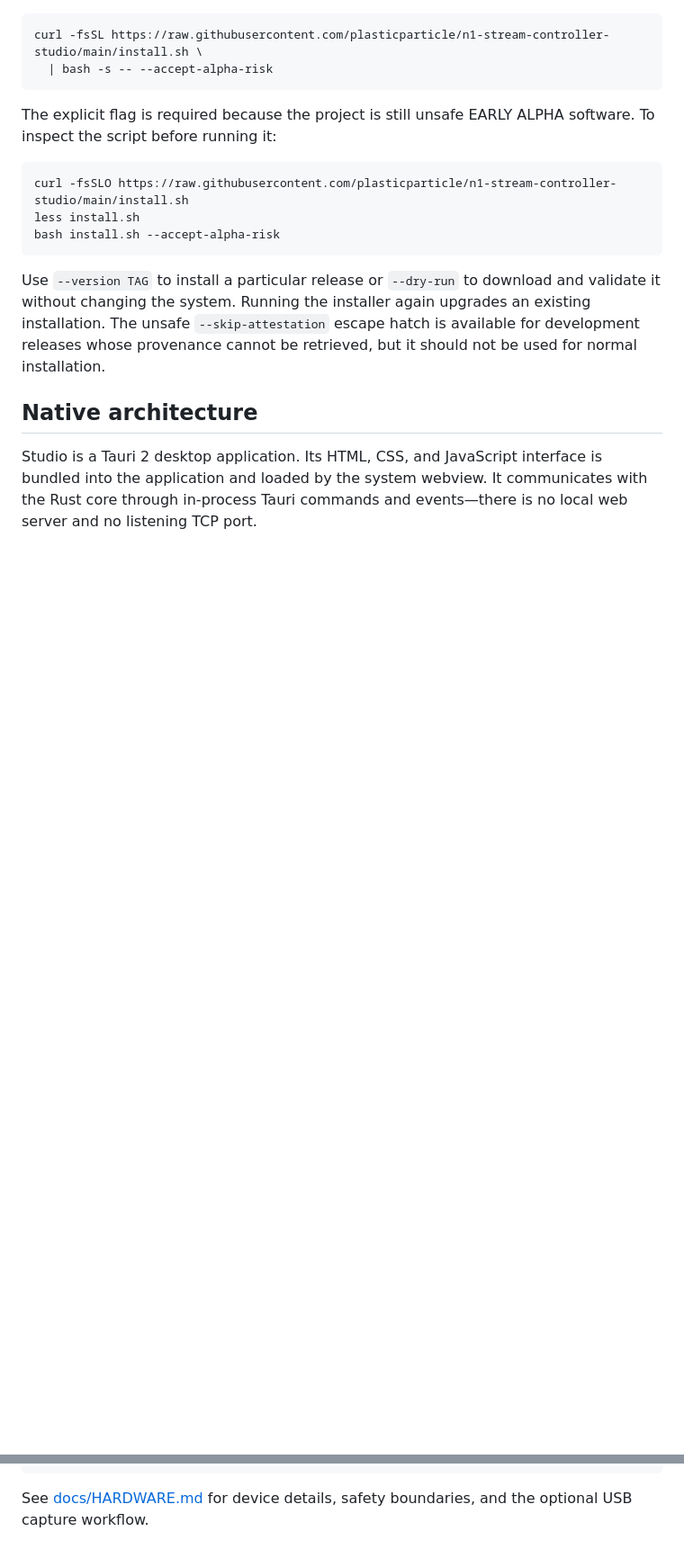
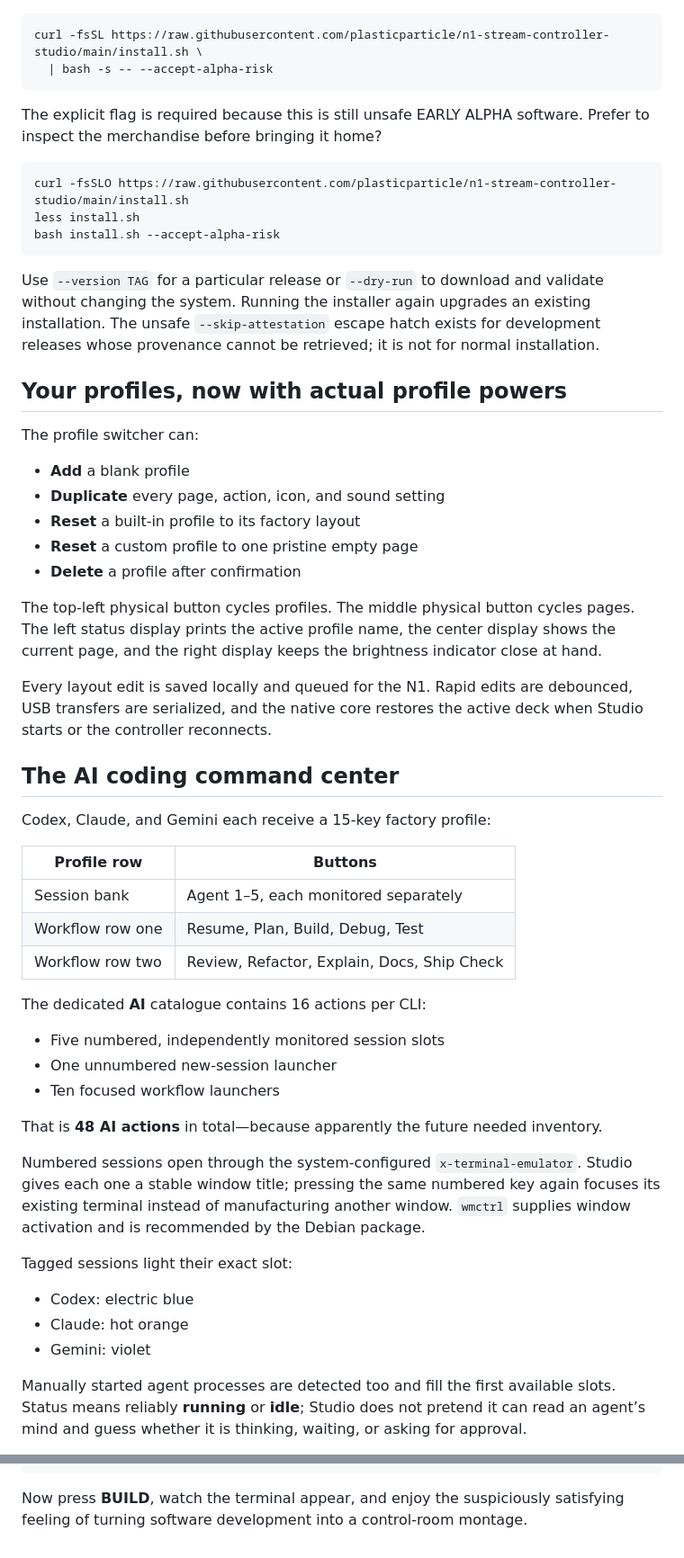
Before and after one commit to plasticparticle/n1-stream-controller-studio, a Markdown page: README.md, 2 parts joined by grey strips. Shown: that part at 90% size. Rendered like a GitHub page; blank space fills up the shorter version.

````diff
--- a/README.md
+++ b/README.md
@@ -24,8 +49,8 @@ curl -fsSL https://raw.githubusercontent.com/plasticparticle/n1-stream-controlle
   | bash -s -- --accept-alpha-risk
 ```
 
-The explicit flag is required because the project is still unsafe EARLY ALPHA
-software. To inspect the script before running it:
+The explicit flag is required because this is still unsafe EARLY ALPHA software.
+Prefer to inspect the merchandise before bringing it home?
 
 ```bash
 curl -fsSLO https://raw.githubusercontent.com/plasticparticle/n1-stream-controller-studio/main/install.sh
@@ -33,15 +58,59 @@ less install.sh
 bash install.sh --accept-alpha-risk
 ```
 
-Use `--version TAG` to install a particular release or `--dry-run` to download and
-validate it without changing the system. Running the installer again upgrades an
-existing installation. The unsafe `--skip-attestation` escape hatch is available for
-development releases whose provenance cannot be retrieved, but it should not be used
-for normal installation.
+Use `--version TAG` for a particular release or `--dry-run` to download and validate
+without changing the system. Running the installer again upgrades an existing
+installation. The unsafe `--skip-attestation` escape hatch exists for development
+releases whose provenance cannot be retrieved; it is not for normal installation.
 
-## Native architecture
+## Your profiles, now with actual profile powers
 
-Studio is a Tauri 2 desktop application. Its HTML, CSS, and JavaScript interface is
-bundled into the application and loaded by the system webview. It communicates with
-the Rust core through in-process Tauri commands and events—there is no local web
-server and no listening TCP port.
+The profile switcher can:
+
+- **Add** a blank profile
+- **Duplicate** every page, action, icon, and sound setting
+- **Reset** a built-in profile to its factory layout
+- **Reset** a custom profile to one pristine empty page
+- **Delete** a profile after confirmation
+
+The top-left physical button cycles profiles. The middle physical button cycles pages.
+The left status display prints the active profile name, the center display shows the
+current page, and the right display keeps the brightness indicator close at hand.
+
+Every layout edit is saved locally and queued for the N1. Rapid edits are debounced,
+USB transfers are serialized, and the native core restores the active deck when Studio
+starts or the controller reconnects.
+
+## The AI coding command center
+
+Codex, Claude, and Gemini each receive a 15-key factory profile:
+
+| Profile row | Buttons |
+| --- | --- |
+| Session bank | Agent 1–5, each monitored separately |
+| Workflow row one | Resume, Plan, Build, Debug, Test |
+| Workflow row two | Review, Refactor, Explain, Docs, Ship Check |
+
+The dedicated **AI** catalogue contains 16 actions per CLI:
+
+- Five numbered, independently monitored session slots
+- One unnumbered new-session launcher
+- Ten focused workflow launchers
+
+That is **48 AI actions** in total—because apparently the future needed inventory.
+
+Numbered sessions open through the system-configured `x-terminal-emulator`. Studio
+gives each one a stable window title; pressing the same numbered key again focuses its
+existing terminal instead of manufacturing another window. `wmctrl` supplies window
+activation and is recommended by the Debian package.
+
+Tagged sessions light their exact slot:
+
+- Codex: electric blue
+- Claude: hot orange
+- Gemini: violet
+
+Manually started agent processes are detected too and fill the first available slots.
+Status means reliably **running** or **idle**; Studio does not pretend it can read an
+agent’s mind and guess whether it is thinking, waiting, or asking for approval.
+
@@ -203,5 +274,5 @@ npm run setup:driver   # Install SDK dependencies and udev permissions
 npm run setup:udev     # Install only the USB permission rule
 ```
 
-See [docs/HARDWARE.md](docs/HARDWARE.md) for device details, safety boundaries, and the
-optional USB capture workflow.
+Now press **BUILD**, watch the terminal appear, and enjoy the suspiciously satisfying
+feeling of turning software development into a control-room montage.
````
Also changed, not shown: other parts of README.md (+129 -102 lines), docs/HARDWARE.md (+121 -40 lines), docs/images/n1-claude-cli-profile.png (added), 1 other file.
